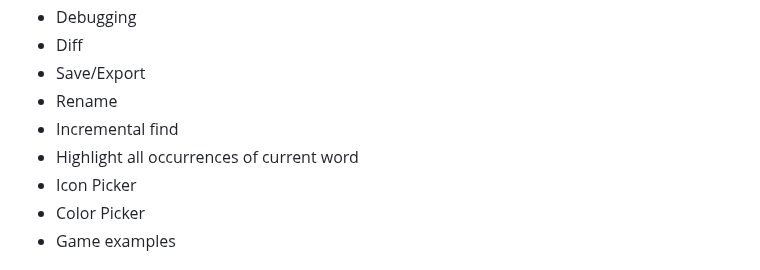
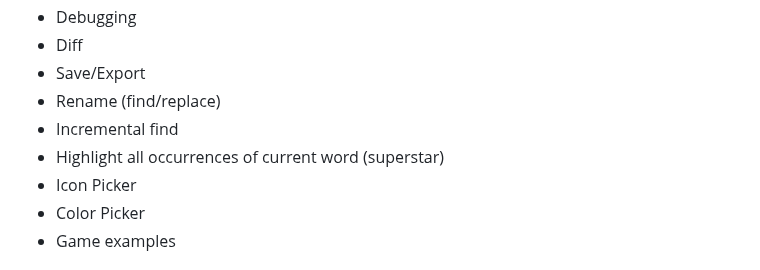
Before and after one commit to bacionejs/editor, a Markdown page: README.MD, the part around the change. Rendered like a GitHub page.

```diff
--- a/README.MD
+++ b/README.MD
@@ -61,9 +61,9 @@ The design goals of this editor are to provide a pleasant experience for those w
 - Debugging
 - Diff
 - Save/Export
-- Rename
+- Rename (find/replace)
 - Incremental find
-- Highlight all occurrences of current word
+- Highlight all occurrences of current word (superstar)
 - Icon Picker
 - Color Picker
 - Game examples
```
